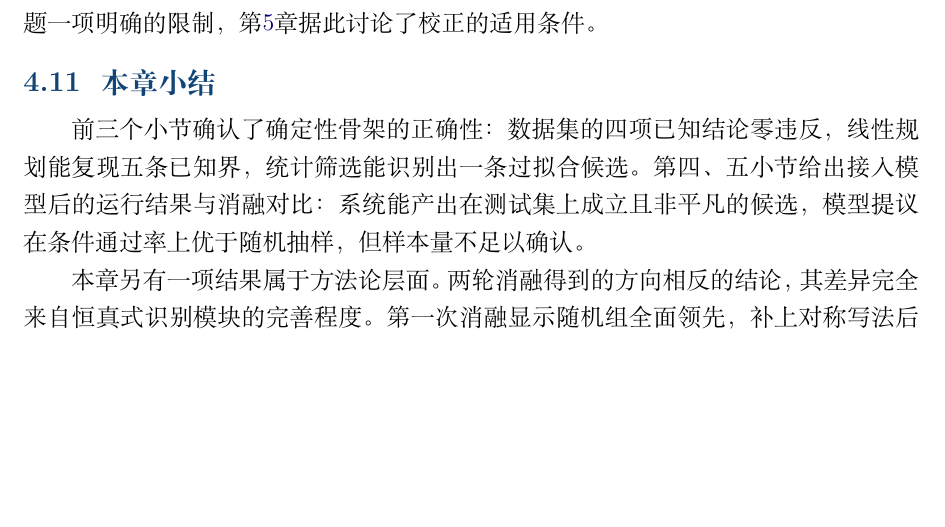
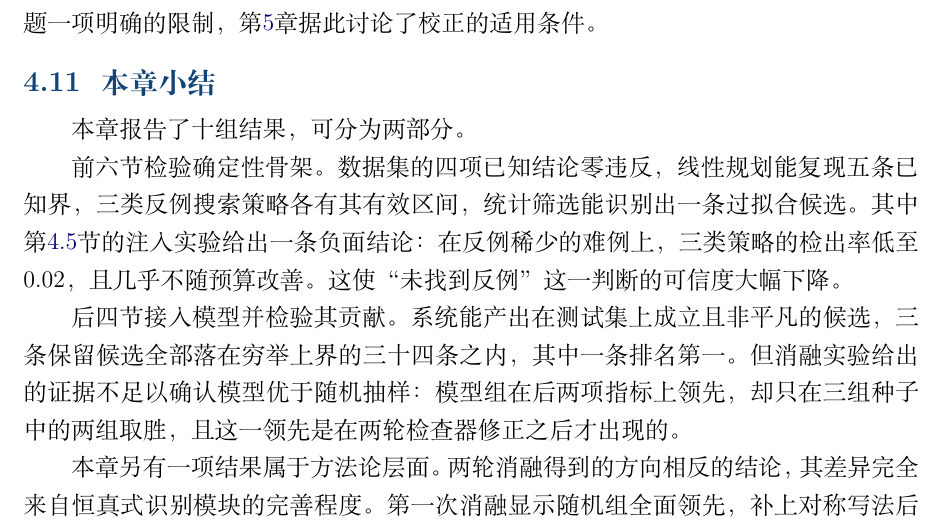
Before and after one commit to Xiaofanfan022/AI4MathHomework, a LaTeX document (report/main.tex, which reads report/sections/04-results.tex): part of page 22 of 29, cut so that both start at the same text, the shorter picture padded with empty space. Compiled offline with XeLaTeX.

Commit message:
report: 补写反例搜索可靠性一节，同步评价与进度章

```diff
--- a/report/sections/04-results.tex
+++ b/report/sections/04-results.tex
@@ -488,11 +488,20 @@ $B = 200$ 时 $p$ 只能取 $1/(B+1)$ 的整数倍，零分布从未达到观测
 
 \subsection{本章小结}
 
-前三个小节确认了确定性骨架的正确性：数据集的四项已知结论零违反，
-线性规划能复现五条已知界，统计筛选能识别出一条过拟合候选。
-第四、五小节给出接入模型后的运行结果与消融对比：
-系统能产出在测试集上成立且非平凡的候选，
-模型提议在条件通过率上优于随机抽样，但样本量不足以确认。
+本章报告了十组结果，可分为两部分。
+
+前六节检验确定性骨架。数据集的四项已知结论零违反，
+线性规划能复现五条已知界，三类反例搜索策略各有其有效区间，
+统计筛选能识别出一条过拟合候选。
+其中第\ref{sec:injection}节的注入实验给出一条负面结论：
+在反例稀少的难例上，三类策略的检出率低至 0.02，
+且几乎不随预算改善。这使“未找到反例”这一判断的可信度大幅下降。
+
+后四节接入模型并检验其贡献。系统能产出在测试集上成立且非平凡的候选，
+三条保留候选全部落在穷举上界的三十四条之内，其中一条排名第一。
+但消融实验给出的证据不足以确认模型优于随机抽样：
+模型组在后两项指标上领先，却只在三组种子中的两组取胜，
+且这一领先是在两轮检查器修正之后才出现的。
 
 本章另有一项结果属于方法论层面。
 两轮消融得到的方向相反的结论，其差异完全来自恒真式识别模块的完善程度。
```
Also changed, not shown: report/main.pdf.
